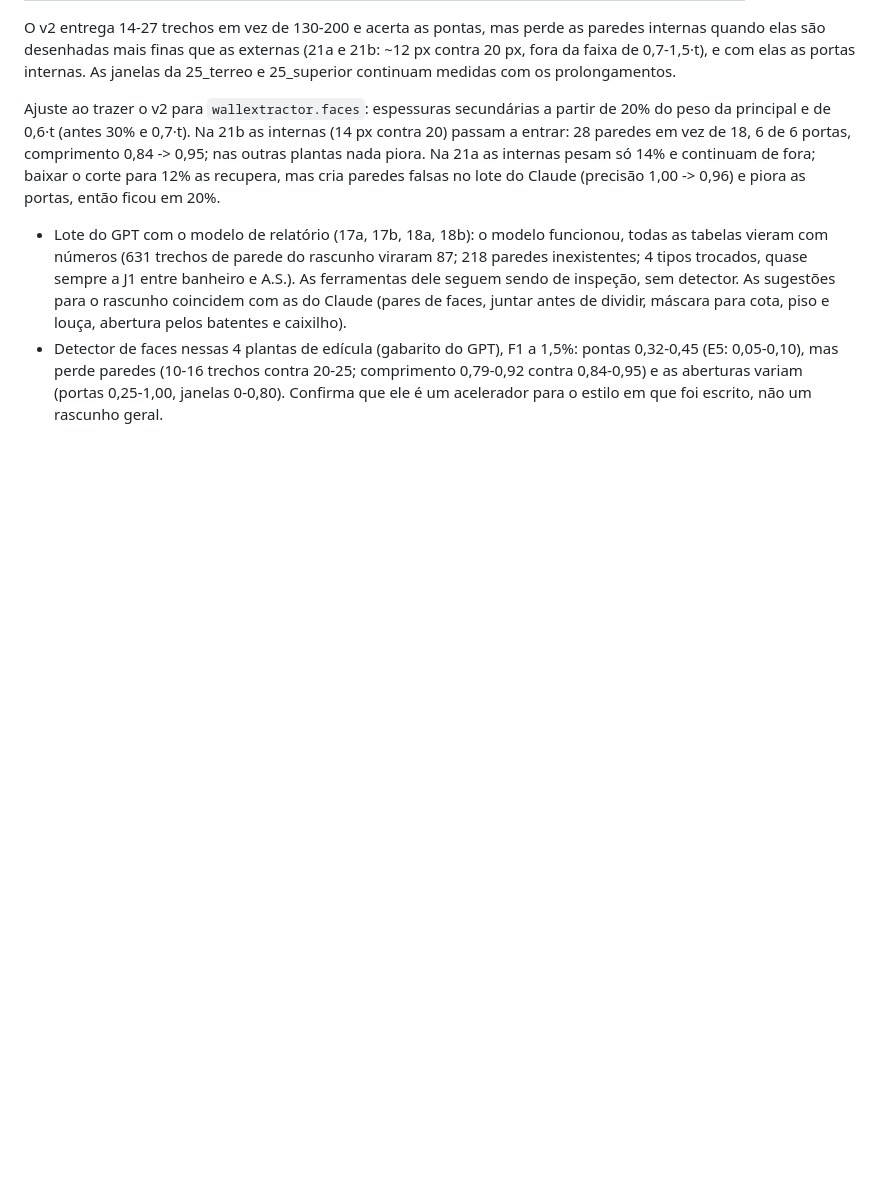
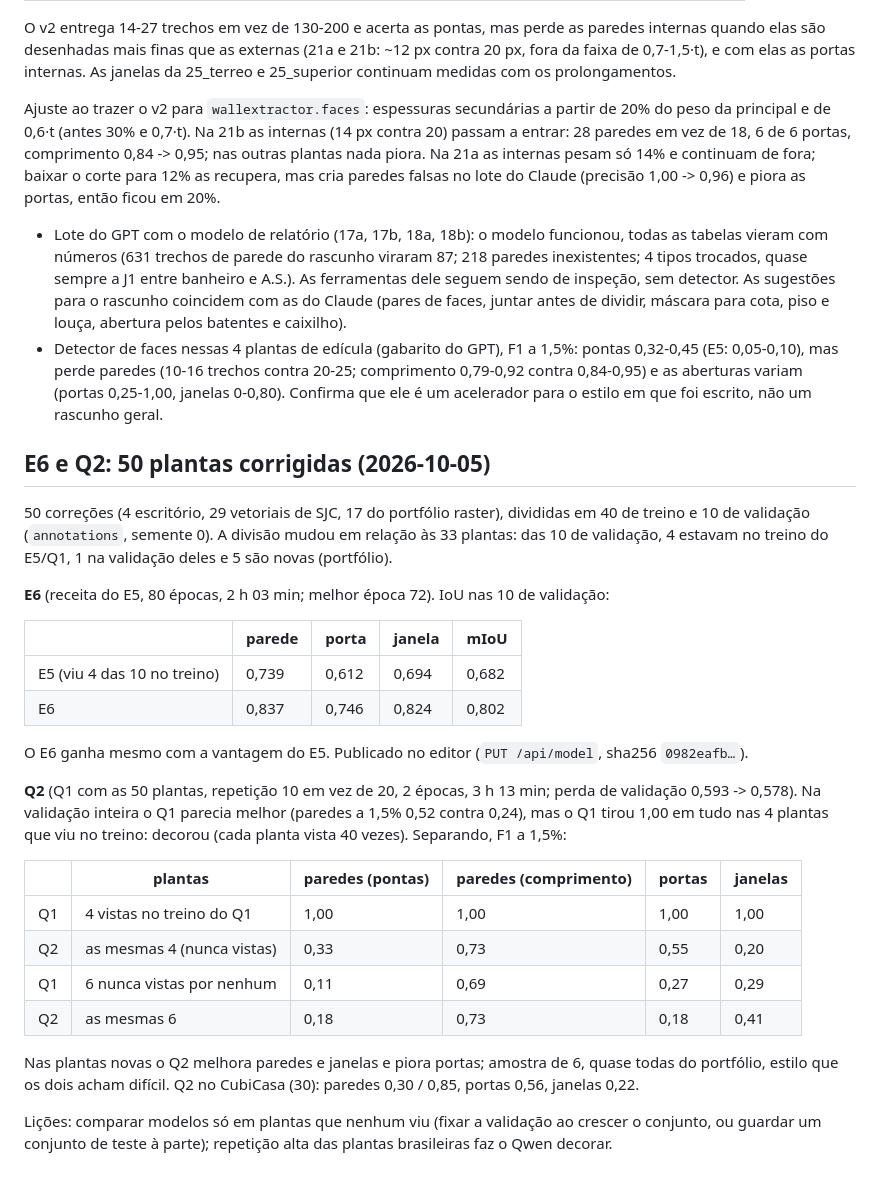
Before and after one commit to maxrosan/WallExtractor, a Markdown page: docs/experimentos.md, the part around the change. GitHub-like rendering; blank space fills up the shorter version.

```diff
--- a/docs/experimentos.md
+++ b/docs/experimentos.md
@@ -602,3 +602,41 @@ também os scripts e um relatório (`data/ferr`, fora do git).
   20-25; comprimento 0,79-0,92 contra 0,84-0,95) e as aberturas variam
   (portas 0,25-1,00, janelas 0-0,80). Confirma que ele é um acelerador para
   o estilo em que foi escrito, não um rascunho geral.
+
+## E6 e Q2: 50 plantas corrigidas (2026-10-05)
+
+50 correções (4 escritório, 29 vetoriais de SJC, 17 do portfólio raster),
+divididas em 40 de treino e 10 de validação (`annotations`, semente 0). A
+divisão mudou em relação às 33 plantas: das 10 de validação, 4 estavam no
+treino do E5/Q1, 1 na validação deles e 5 são novas (portfólio).
+
+**E6** (receita do E5, 80 épocas, 2 h 03 min; melhor época 72). IoU nas 10
+de validação:
+
+| | parede | porta | janela | mIoU |
+|---|---|---|---|---|
+| E5 (viu 4 das 10 no treino) | 0,739 | 0,612 | 0,694 | 0,682 |
+| E6 | 0,837 | 0,746 | 0,824 | 0,802 |
+
+O E6 ganha mesmo com a vantagem do E5. Publicado no editor (`PUT /api/model`,
+sha256 `0982eafb…`).
+
+**Q2** (Q1 com as 50 plantas, repetição 10 em vez de 20, 2 épocas, 3 h 13 min;
+perda de validação 0,593 -> 0,578). Na validação inteira o Q1 parecia melhor
+(paredes a 1,5% 0,52 contra 0,24), mas o Q1 tirou 1,00 em tudo nas 4 plantas
+que viu no treino: decorou (cada planta vista 40 vezes). Separando, F1 a 1,5%:
+
+| | plantas | paredes (pontas) | paredes (comprimento) | portas | janelas |
+|---|---|---|---|---|---|
+| Q1 | 4 vistas no treino do Q1 | 1,00 | 1,00 | 1,00 | 1,00 |
+| Q2 | as mesmas 4 (nunca vistas) | 0,33 | 0,73 | 0,55 | 0,20 |
+| Q1 | 6 nunca vistas por nenhum | 0,11 | 0,69 | 0,27 | 0,29 |
+| Q2 | as mesmas 6 | 0,18 | 0,73 | 0,18 | 0,41 |
+
+Nas plantas novas o Q2 melhora paredes e janelas e piora portas; amostra de
+6, quase todas do portfólio, estilo que os dois acham difícil. Q2 no
+CubiCasa (30): paredes 0,30 / 0,85, portas 0,56, janelas 0,22.
+
+Lições: comparar modelos só em plantas que nenhum viu (fixar a validação ao
+crescer o conjunto, ou guardar um conjunto de teste à parte); repetição alta
+das plantas brasileiras faz o Qwen decorar.
```
Also changed, not shown: CLAUDE.md (+15 -16 lines).
